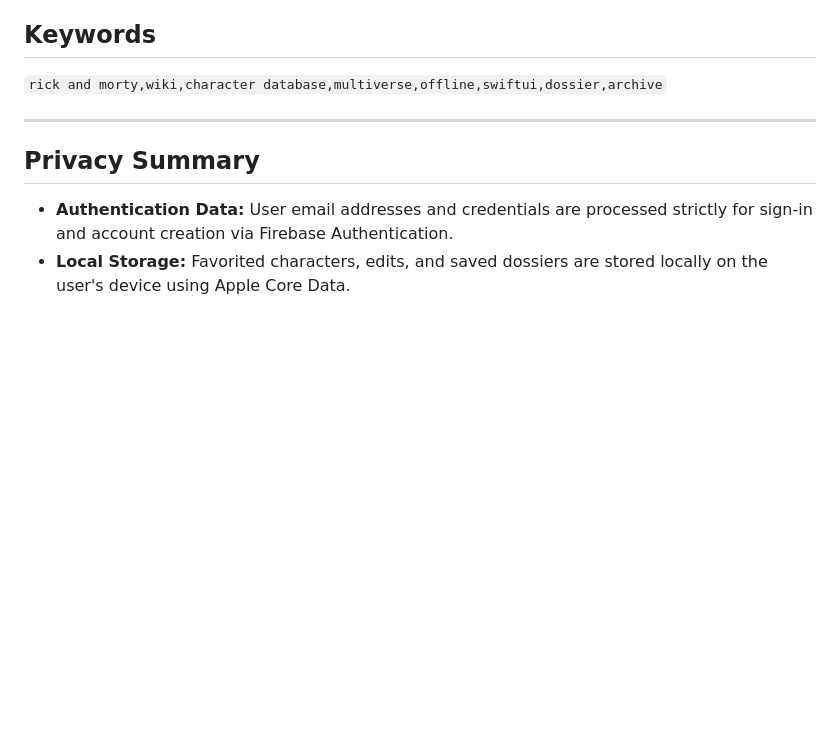
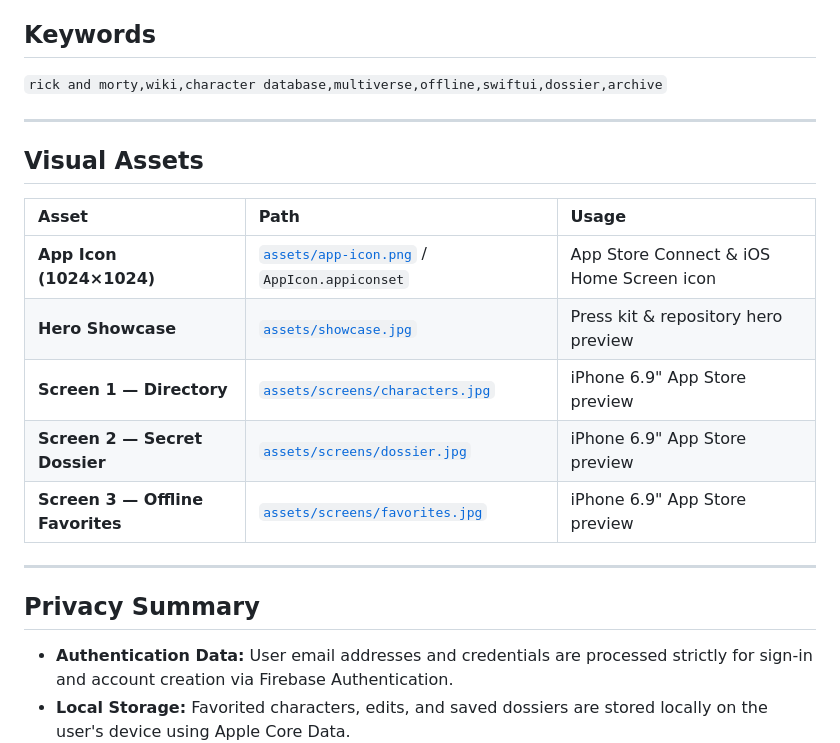
Before and after one commit to Alizhan-T/MultiverseWiki, a Markdown page: docs/STORE_LISTING.md, the part around the change. Drawn GitHub-style; blank space fills up the shorter version.

```diff
--- a/docs/STORE_LISTING.md
+++ b/docs/STORE_LISTING.md
@@ -29,6 +29,18 @@ Dive into the multiverse with **MultiverseWiki**, a native SwiftUI iOS companion
 
 ---
 
+## Visual Assets
+
+| Asset | Path | Usage |
+| :--- | :--- | :--- |
+| **App Icon (1024×1024)** | [`assets/app-icon.png`](../assets/app-icon.png) / `AppIcon.appiconset` | App Store Connect & iOS Home Screen icon |
+| **Hero Showcase** | [`assets/showcase.jpg`](../assets/showcase.jpg) | Press kit & repository hero preview |
+| **Screen 1 — Directory** | [`assets/screens/characters.jpg`](../assets/screens/characters.jpg) | iPhone 6.9" App Store preview |
+| **Screen 2 — Secret Dossier** | [`assets/screens/dossier.jpg`](../assets/screens/dossier.jpg) | iPhone 6.9" App Store preview |
+| **Screen 3 — Offline Favorites** | [`assets/screens/favorites.jpg`](../assets/screens/favorites.jpg) | iPhone 6.9" App Store preview |
+
+---
+
 ## Privacy Summary
 - **Authentication Data:** User email addresses and credentials are processed strictly for sign-in and account creation via Firebase Authentication.
 - **Local Storage:** Favorited characters, edits, and saved dossiers are stored locally on the user's device using Apple Core Data.
```
Also changed, not shown: README.md (+35 -1 lines), assets/screens/characters.jpg (added), assets/screens/dossier.jpg (added), assets/screens/favorites.jpg (added), assets/showcase.jpg (added), 3 other files.
